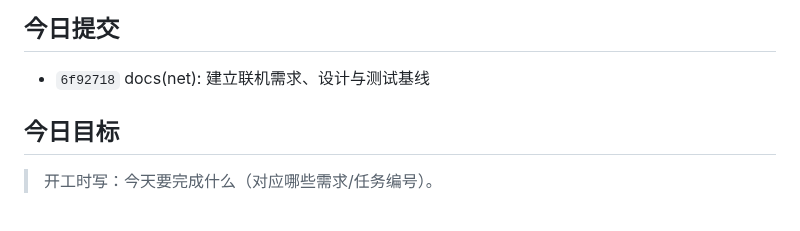
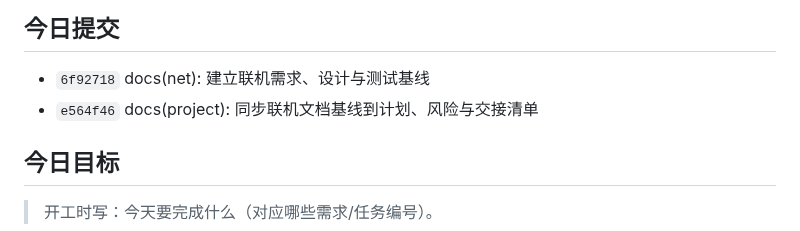
Before and after one commit to Soviet-i/geyi, a Markdown page: docs/devlog/2026-11-08.md, the part around the change. GitHub-like rendering.

Commit message:
docs(devlog): 刷新今日提交列表
背景: 今日两次文档提交完成后，开发日志的“今日提交”自动区块仍只有第一条。
改动: 运行 python scripts/new_devlog.py --update，刷新 docs/devlog/2026-11-08.md 的提交列表。
验证: python scripts/check_all.py 四项 PASS（提交规范/开发日志/需求追踪/manifest）。
AI协作: 是(Claude Code / deepseek-v4-flash)；agent 运行日志刷新脚本并核对提交列表；无修正。

Co-Authored-By: Claude Code noreply@anthropic.com

```diff
--- a/docs/devlog/2026-11-08.md
+++ b/docs/devlog/2026-11-08.md
@@ -9,6 +9,7 @@
 <!-- AUTO:COMMITS:START -->
 <!-- 以下由 new_devlog.py 自动生成，请勿手改；用 --update 刷新 -->
 - `6f92718` docs(net): 建立联机需求、设计与测试基线
+- `e564f46` docs(project): 同步联机文档基线到计划、风险与交接清单
 <!-- AUTO:COMMITS:END -->
 
 ## 今日目标
```
